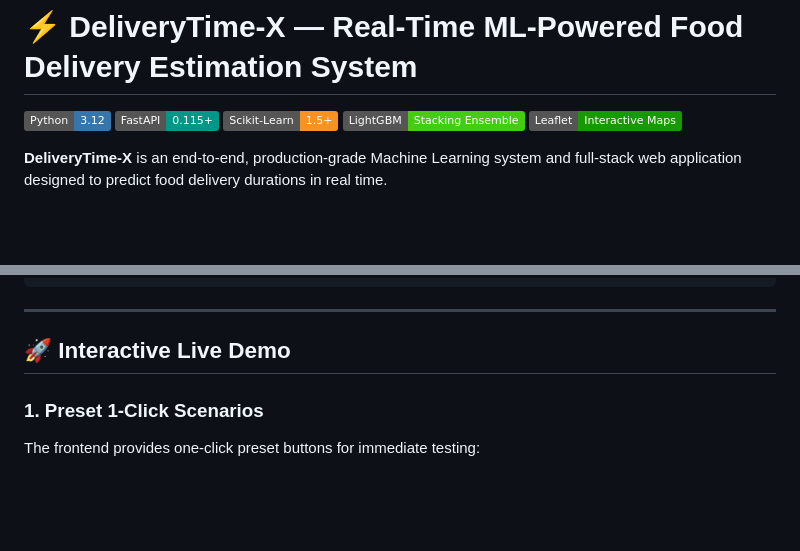
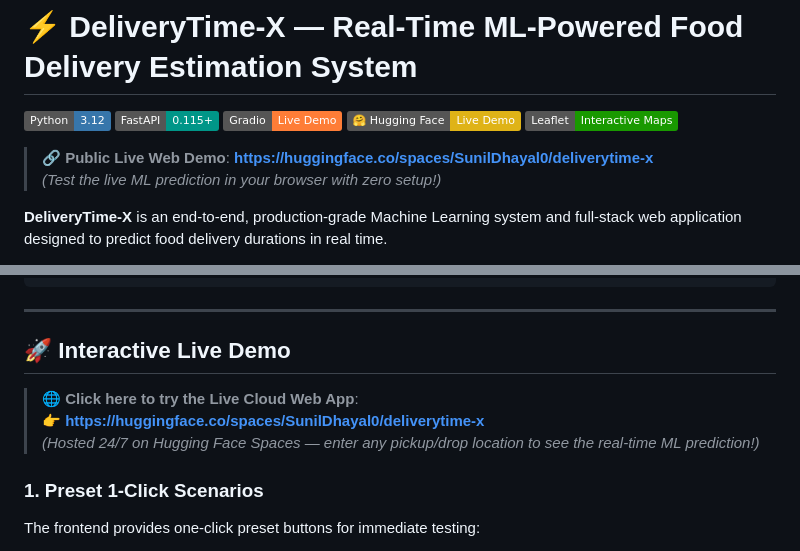
Before and after one commit to SunilDhayal0/Food_delivery_time_prediction_app, a Markdown page: README.md, 2 parts joined by grey strips. Rendered like a GitHub page; badges without logos; blank space fills up the shorter version.

Commit message:
docs: add prominent live cloud demo link badges and direct access URLs to README

```diff
--- a/README.md
+++ b/README.md
@@ -2,9 +2,12 @@
 
 [![Python 3.12](https://img.shields.io/badge/Python-3.12-3776AB?logo=python&logoColor=white)](https://www.python.org/)
 [![FastAPI](https://img.shields.io/badge/FastAPI-0.115+-009688?logo=fastapi&logoColor=white)](https://fastapi.tiangolo.com/)
-[![Scikit-Learn](https://img.shields.io/badge/Scikit--Learn-1.5+-F7931E?logo=scikitlearn&logoColor=white)](https://scikit-learn.org/)
-[![LightGBM](https://img.shields.io/badge/LightGBM-Stacking_Ensemble-brightgreen)](https://lightgbm.readthedocs.io/)
+[![Gradio](https://img.shields.io/badge/Gradio-Live_Demo-orange?logo=gradio&logoColor=white)](https://huggingface.co/spaces/SunilDhayal0/deliverytime-x)
+[![Hugging Face Spaces](https://img.shields.io/badge/%F0%9F%A4%97%20Hugging%20Face-Live_Demo-yellow)](https://huggingface.co/spaces/SunilDhayal0/deliverytime-x)
 [![Leaflet](https://img.shields.io/badge/Leaflet-Interactive_Maps-199900?logo=leaflet&logoColor=white)](https://leafletjs.com/)
+
+> 🔗 **Public Live Web Demo**: **[https://huggingface.co/spaces/SunilDhayal0/deliverytime-x](https://huggingface.co/spaces/SunilDhayal0/deliverytime-x)**
+> *(Test the live ML prediction in your browser with zero setup!)*
 
 **DeliveryTime-X** is an end-to-end, production-grade Machine Learning system and full-stack web application designed to predict food delivery durations in real time.
 
@@ -198,6 +201,10 @@ D:\testing\
 
 ## 🚀 Interactive Live Demo
 
+> 🌐 **Click here to try the Live Cloud Web App**:
+> 👉 **[https://huggingface.co/spaces/SunilDhayal0/deliverytime-x](https://huggingface.co/spaces/SunilDhayal0/deliverytime-x)**
+> *(Hosted 24/7 on Hugging Face Spaces — enter any pickup/drop location to see the real-time ML prediction!)*
+
 ### 1. Preset 1-Click Scenarios
 The frontend provides one-click preset buttons for immediate testing:
 - 📍 **Bengaluru (4.5 km)**: *Koramangala 4th Block* $\rightarrow$ *Indiranagar 100ft Road* (Motorcycle, Meal)
```
Also changed, not shown: APP_README.md (+9 -2 lines).
